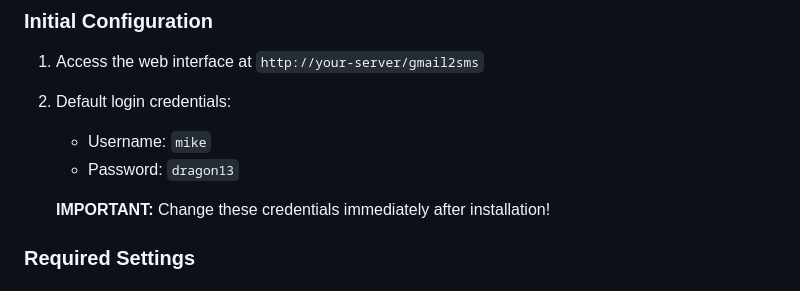
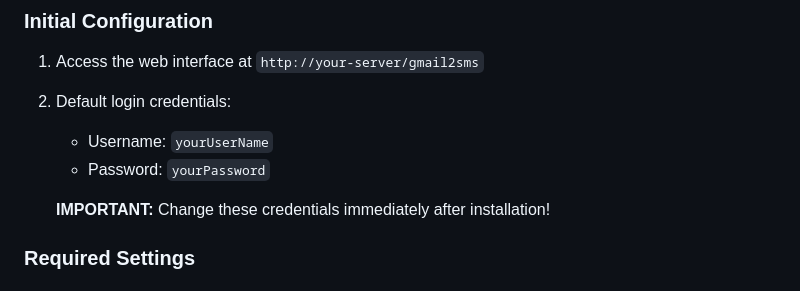
Before and after one commit to CastleLabs/gmail2sms, a Markdown page: readme.md, the part around the change. Rendered like a GitHub page.

```diff
--- a/readme.md
+++ b/readme.md
@@ -124,8 +124,8 @@ sudo systemctl restart apache2
 
 1. Access the web interface at `http://your-server/gmail2sms`
 2. Default login credentials:
-   - Username: `mike`
-   - Password: `dragon13`
+   - Username: `yourUserName`
+   - Password: `yourPassword`
 
    **IMPORTANT:** Change these credentials immediately after installation!
 
```
